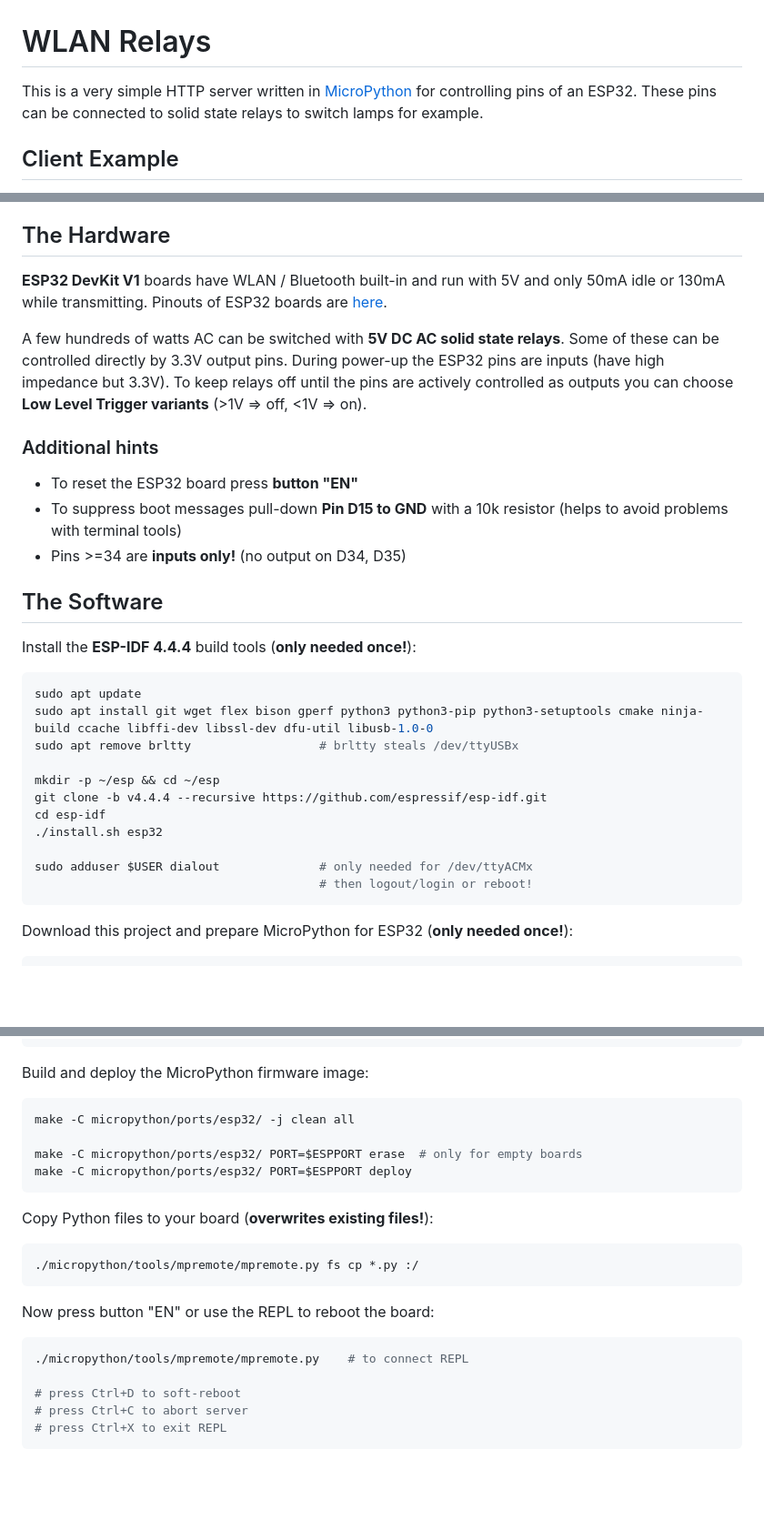
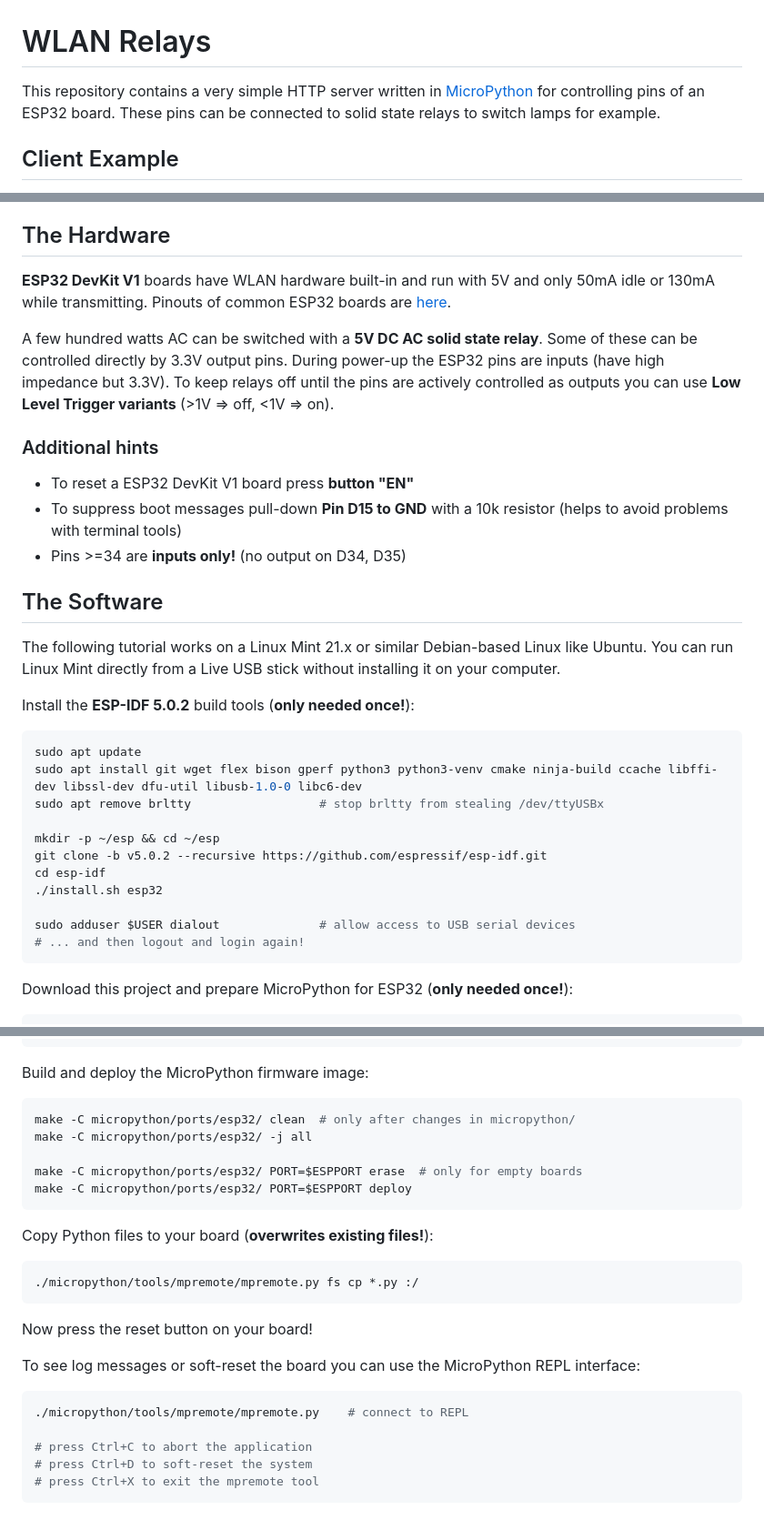
Before and after one commit to oliver-joos/wlan-relays, a Markdown page: README.md, 3 parts joined by grey strips. Shown at 91% size. GitHub-like rendering; blank space fills up the shorter version.

Commit message:
Update and refine README and add note about OS requirements.
The latest MicroPython now needs ESP-IDF 5.0.2!

````diff
--- a/README.md
+++ b/README.md
@@ -1,8 +1,8 @@
 # WLAN Relays
 
-This is a very simple HTTP server written in
-[MicroPython](https://micropython.org/) for controlling pins of an ESP32. These
-pins can be connected to solid state relays to switch lamps for example.
+This repository contains a very simple HTTP server written in
+[MicroPython](https://micropython.org/) for controlling pins of an ESP32 board.
+These pins can be connected to solid state relays to switch lamps for example.
 
 ## Client Example
 
@@ -22,39 +22,43 @@ to the board, which is then displayed in the web interface of most routers.
 
 ## The Hardware
 
-**ESP32 DevKit V1** boards have WLAN / Bluetooth built-in and run with 5V and
-only 50mA idle or 130mA while transmitting. Pinouts of ESP32 boards are
+**ESP32 DevKit V1** boards have WLAN hardware built-in and run with 5V and
+only 50mA idle or 130mA while transmitting. Pinouts of common ESP32 boards are
 [here](https://randomnerdtutorials.com/esp32-pinout-reference-gpios/).
 
-A few hundreds of watts AC can be switched with **5V DC AC solid state relays**.
+A few hundred watts AC can be switched with a **5V DC AC solid state relay**.
 Some of these can be controlled directly by 3.3V output pins. During power-up
 the ESP32 pins are inputs (have high impedance but 3.3V). To keep relays off
-until the pins are actively controlled as outputs you can choose
+until the pins are actively controlled as outputs you can use
 **Low Level Trigger variants** (>1V ⇒ off, <1V ⇒ on).
 
 ### Additional hints
 
-* To reset the ESP32 board press **button "EN"**
+* To reset a ESP32 DevKit V1 board press **button "EN"**
 * To suppress boot messages pull-down **Pin D15 to GND** with a 10k resistor
   (helps to avoid problems with terminal tools)
 * Pins >=34 are **inputs only!** (no output on D34, D35)
 
 ## The Software
 
-Install the **ESP-IDF 4.4.4** build tools (**only needed once!**):
+The following tutorial works on a Linux Mint 21.x or similar Debian-based Linux
+like Ubuntu. You can run Linux Mint directly from a Live USB stick without
+installing it on your computer.
+
+Install the **ESP-IDF 5.0.2** build tools (**only needed once!**):
 
 ```shell
 sudo apt update
-sudo apt install git wget flex bison gperf python3 python3-pip python3-setuptools cmake ninja-build ccache libffi-dev libssl-dev dfu-util libusb-1.0-0
-sudo apt remove brltty                  # brltty steals /dev/ttyUSBx
+sudo apt install git wget flex bison gperf python3 python3-venv cmake ninja-build ccache libffi-dev libssl-dev dfu-util libusb-1.0-0 libc6-dev
+sudo apt remove brltty                  # stop brltty from stealing /dev/ttyUSBx
 
 mkdir -p ~/esp && cd ~/esp
-git clone -b v4.4.4 --recursive https://github.com/espressif/esp-idf.git
+git clone -b v5.0.2 --recursive https://github.com/espressif/esp-idf.git
 cd esp-idf
 ./install.sh esp32
 
-sudo adduser $USER dialout              # only needed for /dev/ttyACMx
-                                        # then logout/login or reboot!
+sudo adduser $USER dialout              # allow access to USB serial devices
+# ... and then logout and login again!
 ```
 
 Download this project and prepare MicroPython for ESP32 (**only needed once!**):
@@ -80,7 +84,8 @@ export ESPBAUD=115200
 Build and deploy the MicroPython firmware image:
 
 ```shell
-make -C micropython/ports/esp32/ -j clean all
+make -C micropython/ports/esp32/ clean  # only after changes in micropython/
+make -C micropython/ports/esp32/ -j all
 
 make -C micropython/ports/esp32/ PORT=$ESPPORT erase  # only for empty boards
 make -C micropython/ports/esp32/ PORT=$ESPPORT deploy
@@ -92,12 +97,14 @@ Copy Python files to your board (**overwrites existing files!**):
 ./micropython/tools/mpremote/mpremote.py fs cp *.py :/
 ```
 
-Now press button "EN" or use the REPL to reboot the board:
+Now press the reset button on your board!
+
+To see log messages or soft-reset the board you can use the MicroPython REPL interface:
 
 ```shell
-./micropython/tools/mpremote/mpremote.py    # to connect REPL
+./micropython/tools/mpremote/mpremote.py    # connect to REPL
 
-# press Ctrl+D to soft-reboot
-# press Ctrl+C to abort server
-# press Ctrl+X to exit REPL
+# press Ctrl+C to abort the application
+# press Ctrl+D to soft-reset the system
+# press Ctrl+X to exit the mpremote tool
 ```
````
